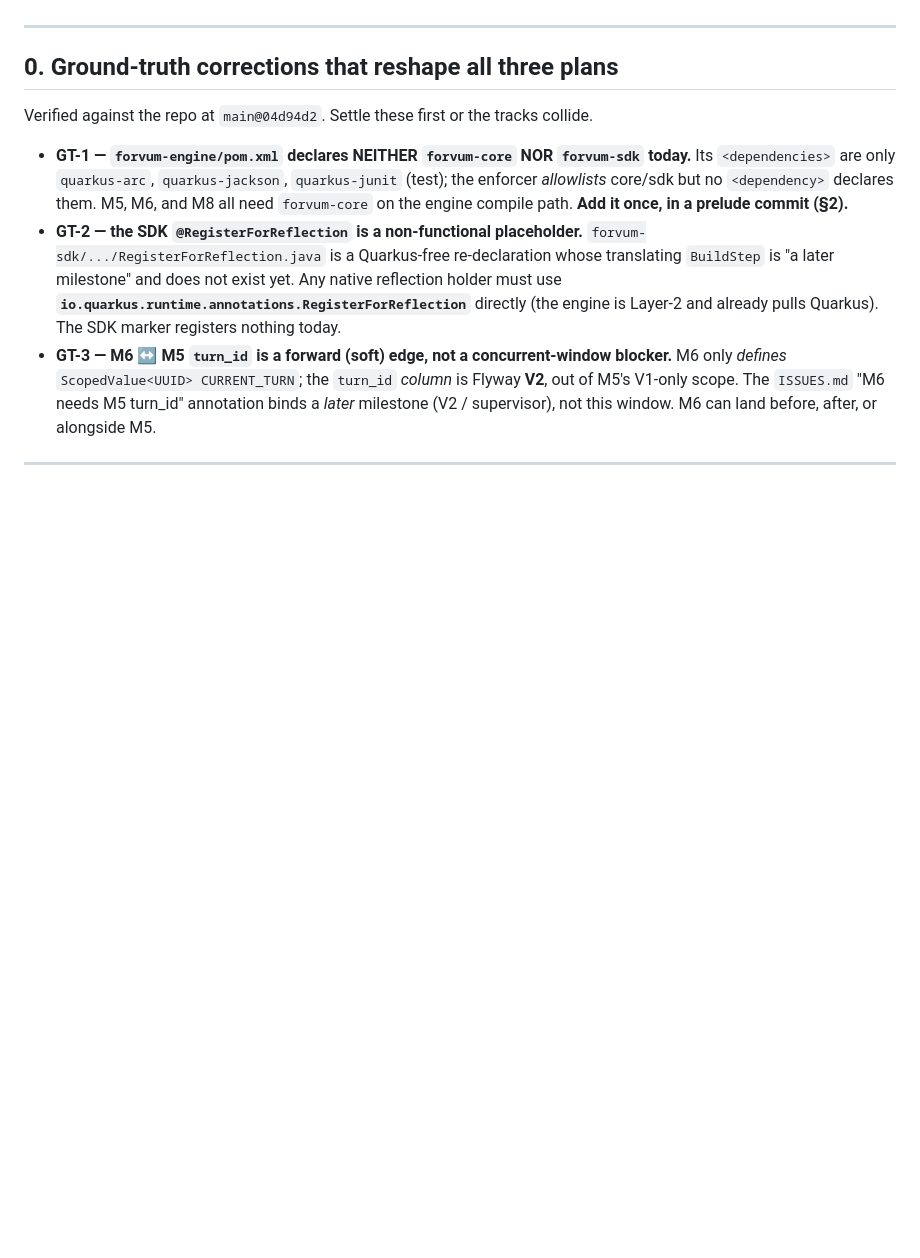
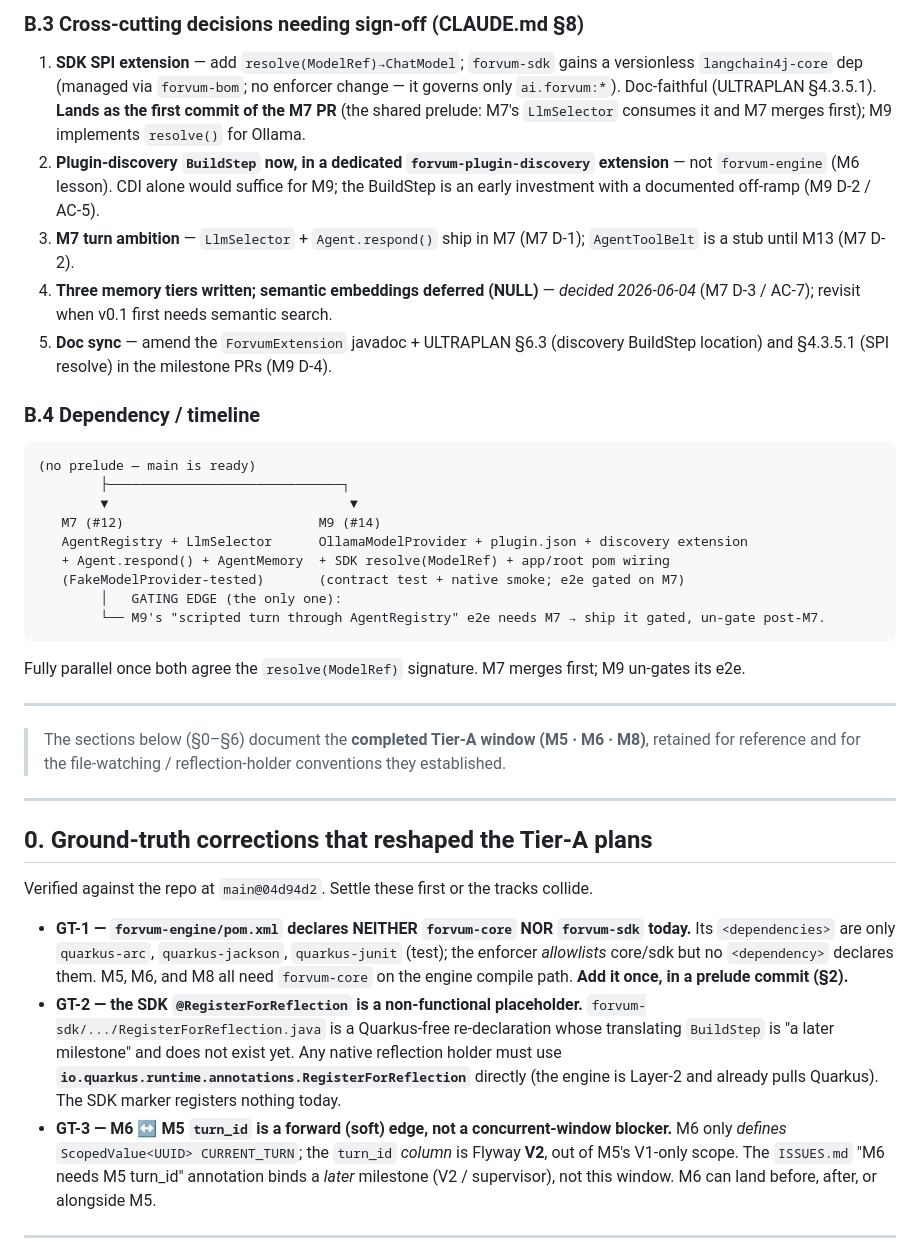
Before and after one commit to eldermoraes/forvum, a Markdown page: docs/plans/README.md, the part around one of its changes. Rendered like a GitHub page; blank space fills up the shorter version.

````diff
--- a/docs/plans/README.md
+++ b/docs/plans/README.md
@@ -17,7 +76,43 @@ plan body, the banner wins. This README's cross-cutting decisions win over both.
+### B.3 Cross-cutting decisions needing sign-off (CLAUDE.md §8)
+
+1. **SDK SPI extension** — add `resolve(ModelRef)→ChatModel`; `forvum-sdk` gains a versionless
+   `langchain4j-core` dep (managed via `forvum-bom`; no enforcer change — it governs only `ai.forvum:*`).
+   Doc-faithful (ULTRAPLAN §4.3.5.1). **Lands as the first commit of the M7 PR** (the shared prelude:
+   M7's `LlmSelector` consumes it and M7 merges first); M9 implements `resolve()` for Ollama.
+2. **Plugin-discovery `BuildStep` now, in a dedicated `forvum-plugin-discovery` extension** — not
+   `forvum-engine` (M6 lesson). CDI alone would suffice for M9; the BuildStep is an early investment with
+   a documented off-ramp (M9 D-2 / AC-5).
+3. **M7 turn ambition** — `LlmSelector` + `Agent.respond()` ship in M7 (M7 D-1); `AgentToolBelt` is a
+   stub until M13 (M7 D-2).
+4. **Three memory tiers written; semantic embeddings deferred (NULL)** — *decided 2026-06-04* (M7 D-3 /
+   AC-7); revisit when v0.1 first needs semantic search.
+5. **Doc sync** — amend the `ForvumExtension` javadoc + ULTRAPLAN §6.3 (discovery BuildStep location) and
+   §4.3.5.1 (SPI resolve) in the milestone PRs (M9 D-4).
+
+### B.4 Dependency / timeline
+
+```
+(no prelude — main is ready)
+        ├──────────────────────────────┐
+        ▼                               ▼
+   M7 (#12)                         M9 (#14)
+   AgentRegistry + LlmSelector      OllamaModelProvider + plugin.json + discovery extension
+   + Agent.respond() + AgentMemory  + SDK resolve(ModelRef) + app/root pom wiring
+   (FakeModelProvider-tested)       (contract test + native smoke; e2e gated on M7)
+        │   GATING EDGE (the only one):
+        └── M9's "scripted turn through AgentRegistry" e2e needs M7 → ship it gated, un-gate post-M7.
+```
+
+Fully parallel once both agree the `resolve(ModelRef)` signature. M7 merges first; M9 un-gates its e2e.
 
 ---
 
-## 0. Ground-truth corrections that reshape all three plans
+> The sections below (§0–§6) document the **completed Tier-A window (M5 · M6 · M8)**, retained for
+> reference and for the file-watching / reflection-holder conventions they established.
+
+---
+
+## 0. Ground-truth corrections that reshaped the Tier-A plans
 
 Verified against the repo at `main@04d94d2`. Settle these first or the tracks collide.
 
````
Also changed, not shown: other parts of docs/plans/README.md (+69 -10 lines), docs/plans/M7-agent-registry.md (added, +234 -0 lines), docs/plans/M9-ollama-provider.md (added, +229 -0 lines).
